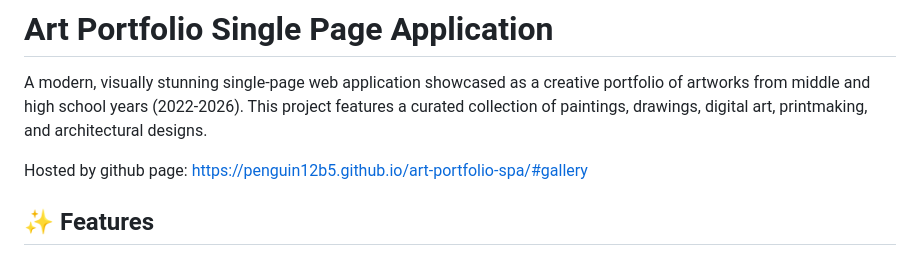
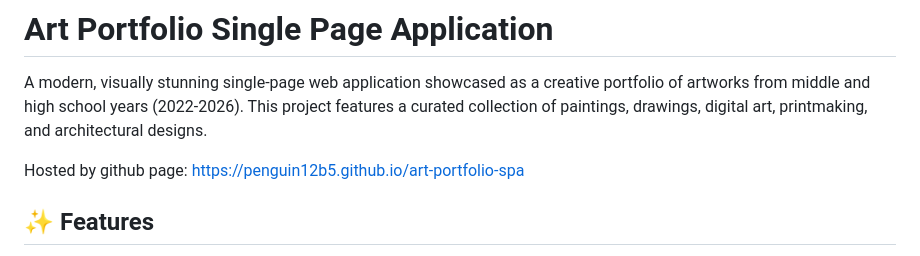
Before and after one commit to penguin12b5/art-portfolio-spa, a Markdown page: README.md, the part around the change. GitHub-like rendering.

```diff
--- a/README.md
+++ b/README.md
@@ -2,7 +2,7 @@
 
 A modern, visually stunning single-page web application showcased as a creative portfolio of artworks from middle and high school years (2022-2026). This project features a curated collection of paintings, drawings, digital art, printmaking, and architectural designs.
 
-Hosted by github page: https://penguin12b5.github.io/art-portfolio-spa/#gallery
+Hosted by github page: https://penguin12b5.github.io/art-portfolio-spa
 
 ## ✨ Features
 
```
